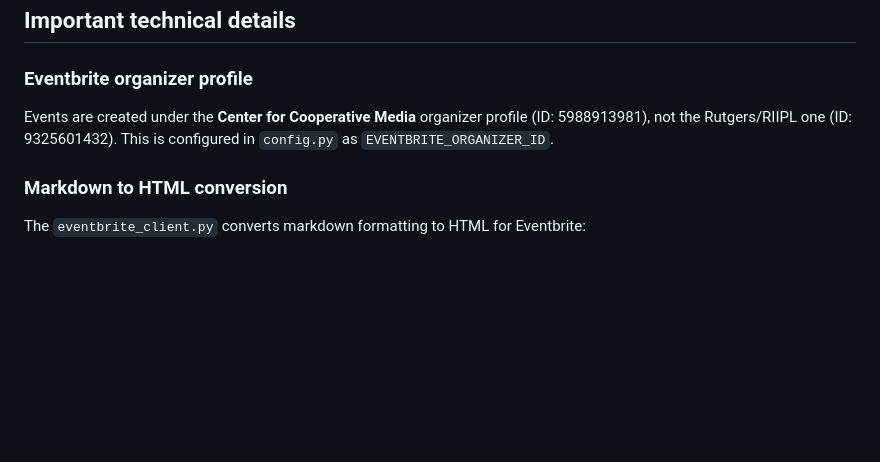
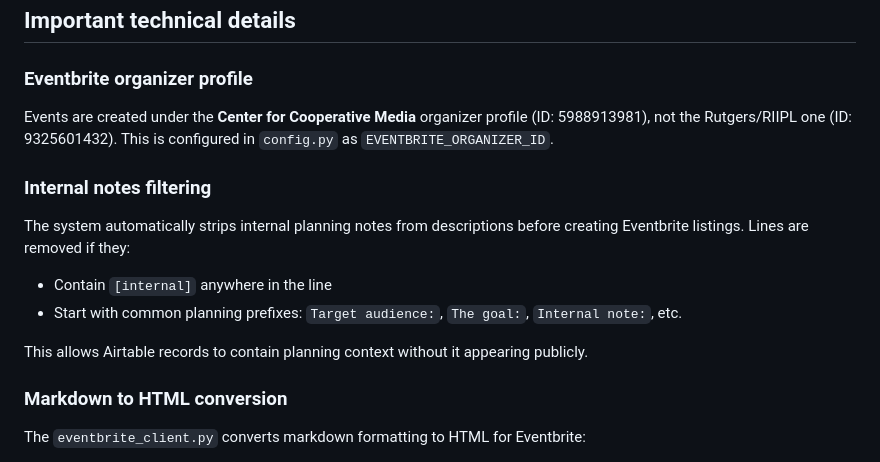
Before and after one commit to jamditis/eventbrite-automation, a Markdown page: CLAUDE.md, the part around the change. Drawn GitHub-style; blank space fills up the shorter version.

Commit message:
Document internal notes filtering in CLAUDE.md
Co-Authored-By: Claude Opus 4.5 <noreply@anthropic.com>

```diff
--- a/CLAUDE.md
+++ b/CLAUDE.md
@@ -191,6 +191,14 @@ Check processing status for a record.
 
 Events are created under the **Center for Cooperative Media** organizer profile (ID: 5988913981), not the Rutgers/RIIPL one (ID: 9325601432). This is configured in `config.py` as `EVENTBRITE_ORGANIZER_ID`.
 
+### Internal notes filtering
+
+The system automatically strips internal planning notes from descriptions before creating Eventbrite listings. Lines are removed if they:
+- Contain `[internal]` anywhere in the line
+- Start with common planning prefixes: `Target audience:`, `The goal:`, `Internal note:`, etc.
+
+This allows Airtable records to contain planning context without it appearing publicly.
+
 ### Markdown to HTML conversion
 
 The `eventbrite_client.py` converts markdown formatting to HTML for Eventbrite:
```
